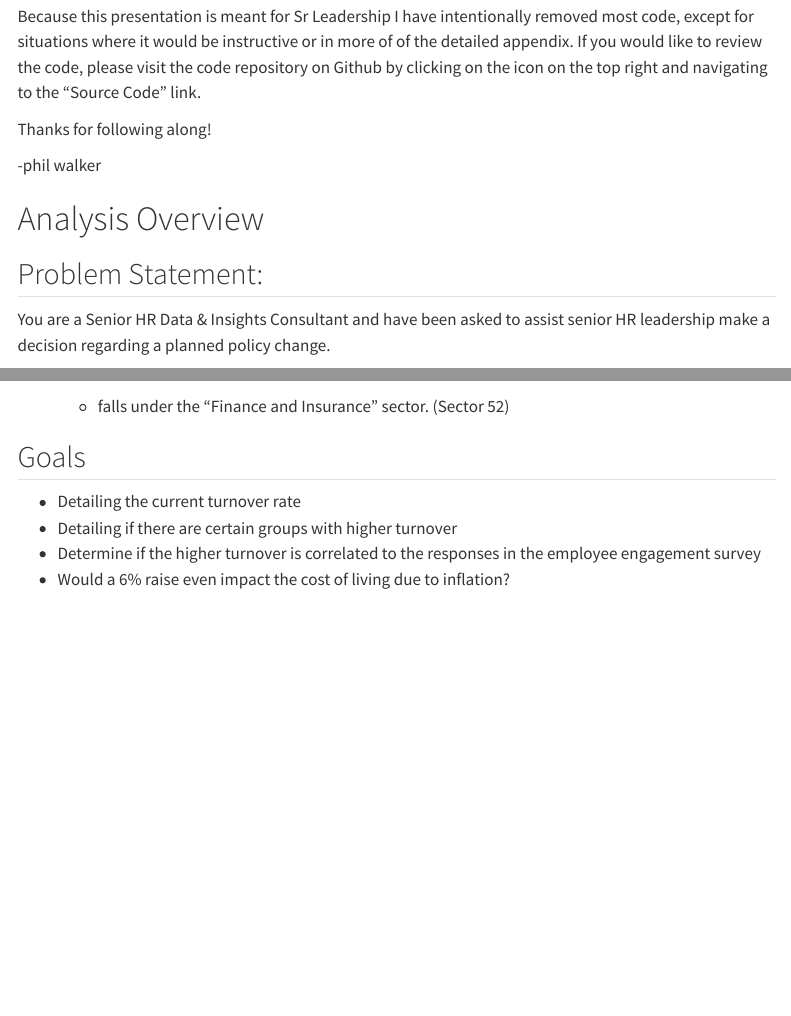
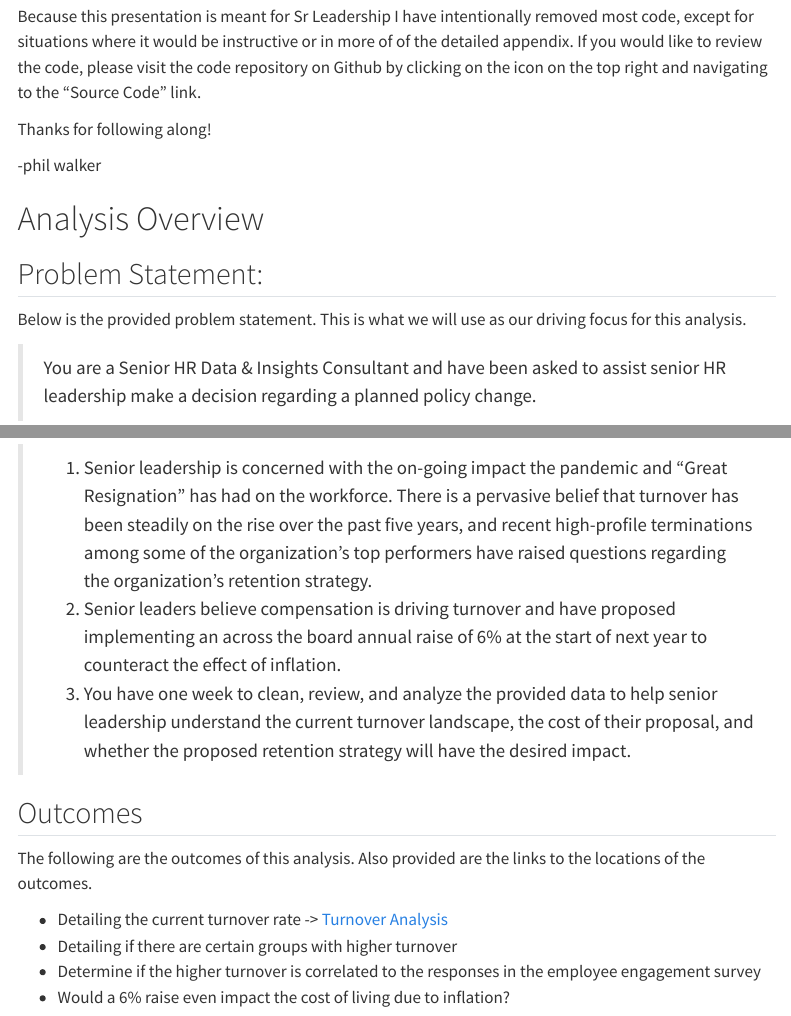
Before and after one commit to phildwalker/jackson-turnover, a Quarto document (index.qmd): the page in a window 1100 px wide, from 480 px down, and a second part further down, joined at a grey line. Rendered offline with R 4.5, knitr and Pandoc in place of Quarto, with nearby package versions; menus at the side of the page are left out.

Commit message:
adding links to analysis

```diff
--- a/_quarto.yml
+++ b/_quarto.yml
@@ -10,10 +10,10 @@ website:
     left:
       - href: index.qmd
         text: Home
+      - href: turnover.qmd
+        text: Turnover Details
       - href: survey.qmd
         text: Survey Reponses
-      - href: turnover.qmd
-        text: Turnover Details
       - href: next-steps.qmd
         text: Next Steps
     tools:
--- a/index.qmd
+++ b/index.qmd
@@ -27,5 +27,19 @@ Thanks for following along!
 ::: panel-tabset
 ## Problem Statement:
 
-You are a Senior HR Data & Insights Consultant and have been asked to assist senior HR leadership make a decision regarding a planned policy change.
+Below is the provided problem statement. This is what we will use as our driving focus for this analysis.
 
+> You are a Senior HR Data & Insights Consultant and have been asked to assist senior HR leadership make a decision regarding a planned policy change.
+
+> 1.  Senior leadership is concerned with the on-going impact the pandemic and “Great Resignation” has had on the workforce. There is a pervasive belief that turnover has been steadily on the rise over the past five years, and recent high-profile terminations among some of the organization’s top performers have raised questions regarding the organization’s retention strategy.
+> 2.  Senior leaders believe compensation is driving turnover and have proposed implementing an across the board annual raise of 6% at the start of next year to counteract the effect of inflation.
+> 3.  You have one week to clean, review, and analyze the provided data to help senior leadership understand the current turnover landscape, the cost of their proposal, and whether the proposed retention strategy will have the desired impact.
+
+## Outcomes
+
+The following are the outcomes of this analysis. Also provided are the links to the locations of the outcomes.
+
+-   Detailing the current turnover rate -> [Turnover Analysis](turnover.qmd#exit-trend)
+-   Detailing if there are certain groups with higher turnover
+-   Determine if the higher turnover is correlated to the responses in the employee engagement survey
+-   Would a 6% raise even impact the cost of living due to inflation?
@@ -67,10 +78,5 @@ For this analysis we will be using the following data sources:
 - Jackson's NAICS code is 524113 (designates Direct Life Insurance Carriers)
     * falls under the "Finance and Insurance" sector. (Sector 52)
 
-## Goals
 
--   Detailing the current turnover rate
--   Detailing if there are certain groups with higher turnover
--   Determine if the higher turnover is correlated to the responses in the employee engagement survey
--   Would a 6% raise even impact the cost of living due to inflation?
 :::
```
Also changed, not shown: .quarto/idx/index.qmd.json, index.qmd (3 more changed lines), 7 other files.
